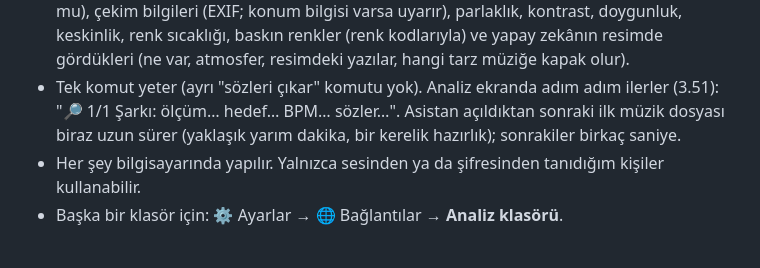
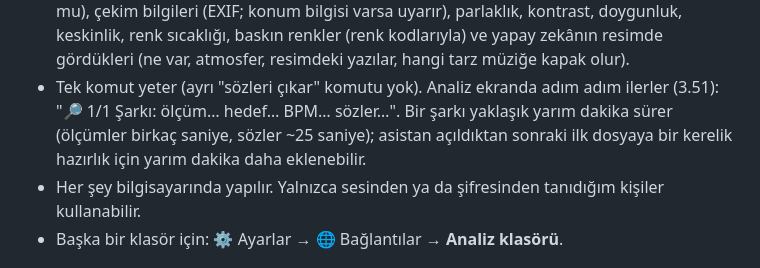
Before and after one commit to mrtdoctor-tech/Claude_Mert, a Markdown page: NELER_YAPABILIR.md, the part around the change. Drawn GitHub-style.

Commit message:
Yardım: analiz süresi sözlerle güncellendi
Co-Authored-By: Claude Opus 5.5 <noreply@anthropic.com>

```diff
--- a/NELER_YAPABILIR.md
+++ b/NELER_YAPABILIR.md
@@ -289,8 +289,8 @@ dosyanın yanına aynı adla bir **"….analiz.txt"** raporu yazarım (ör. `sar
   konum bilgisi varsa uyarır), parlaklık, kontrast, doygunluk, keskinlik, renk sıcaklığı, baskın renkler (renk kodlarıyla) ve
   yapay zekânın resimde gördükleri (ne var, atmosfer, resimdeki yazılar, hangi tarz müziğe kapak olur).
 - Tek komut yeter (ayrı "sözleri çıkar" komutu yok). Analiz ekranda adım adım ilerler (3.51):
-  "🔎 1/1 Şarkı: ölçüm… hedef… BPM… sözler…". Asistan açıldıktan sonraki ilk müzik dosyası biraz uzun sürer
-  (yaklaşık yarım dakika, bir kerelik hazırlık); sonrakiler birkaç saniye.
+  "🔎 1/1 Şarkı: ölçüm… hedef… BPM… sözler…". Bir şarkı yaklaşık yarım dakika sürer (ölçümler birkaç saniye, sözler
+  ~25 saniye); asistan açıldıktan sonraki ilk dosyaya bir kerelik hazırlık için yarım dakika daha eklenebilir.
 - Her şey bilgisayarında yapılır. Yalnızca sesinden ya da şifresinden tanıdığım kişiler kullanabilir.
 - Başka bir klasör için: ⚙️ Ayarlar → 🌐 Bağlantılar → **Analiz klasörü**.
 
```
